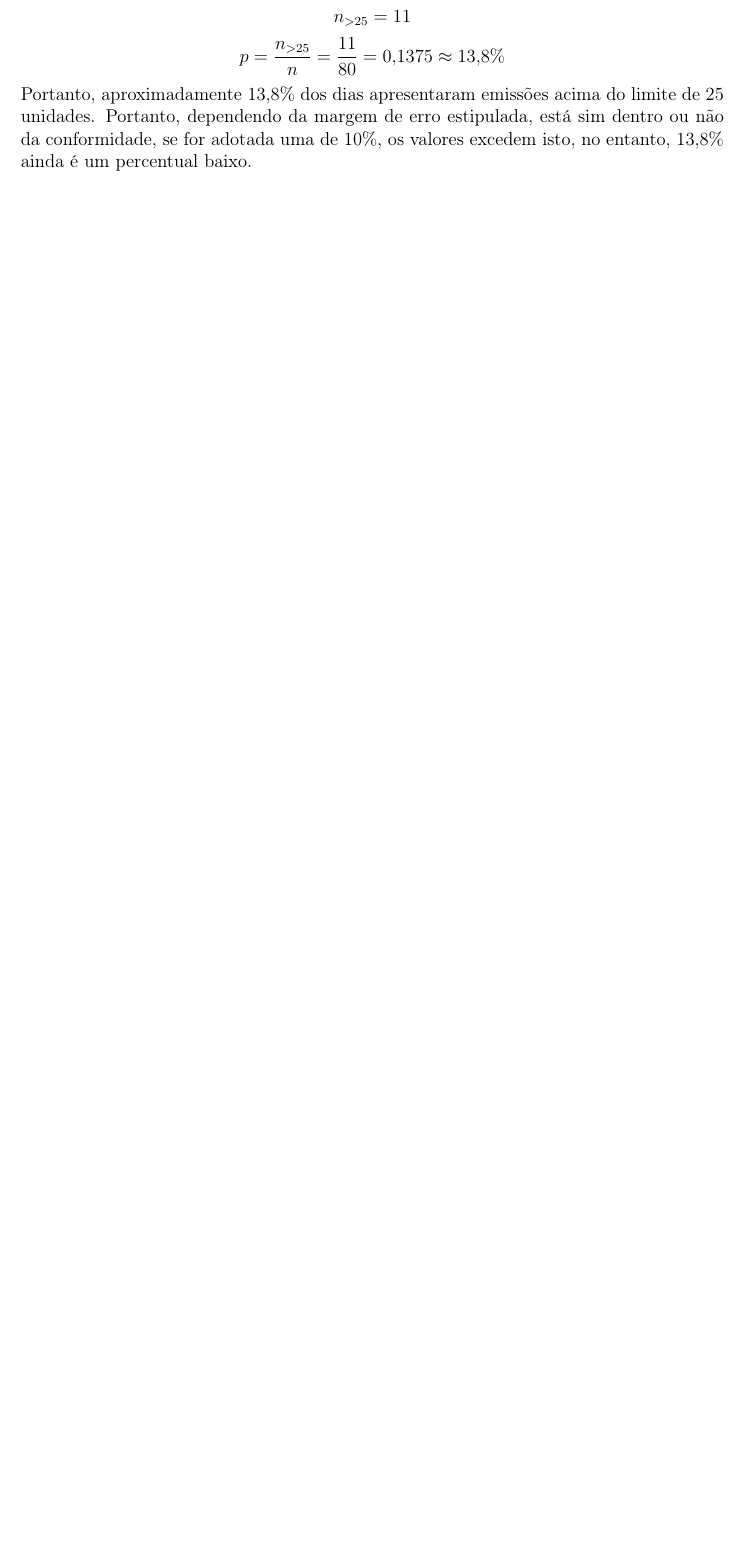
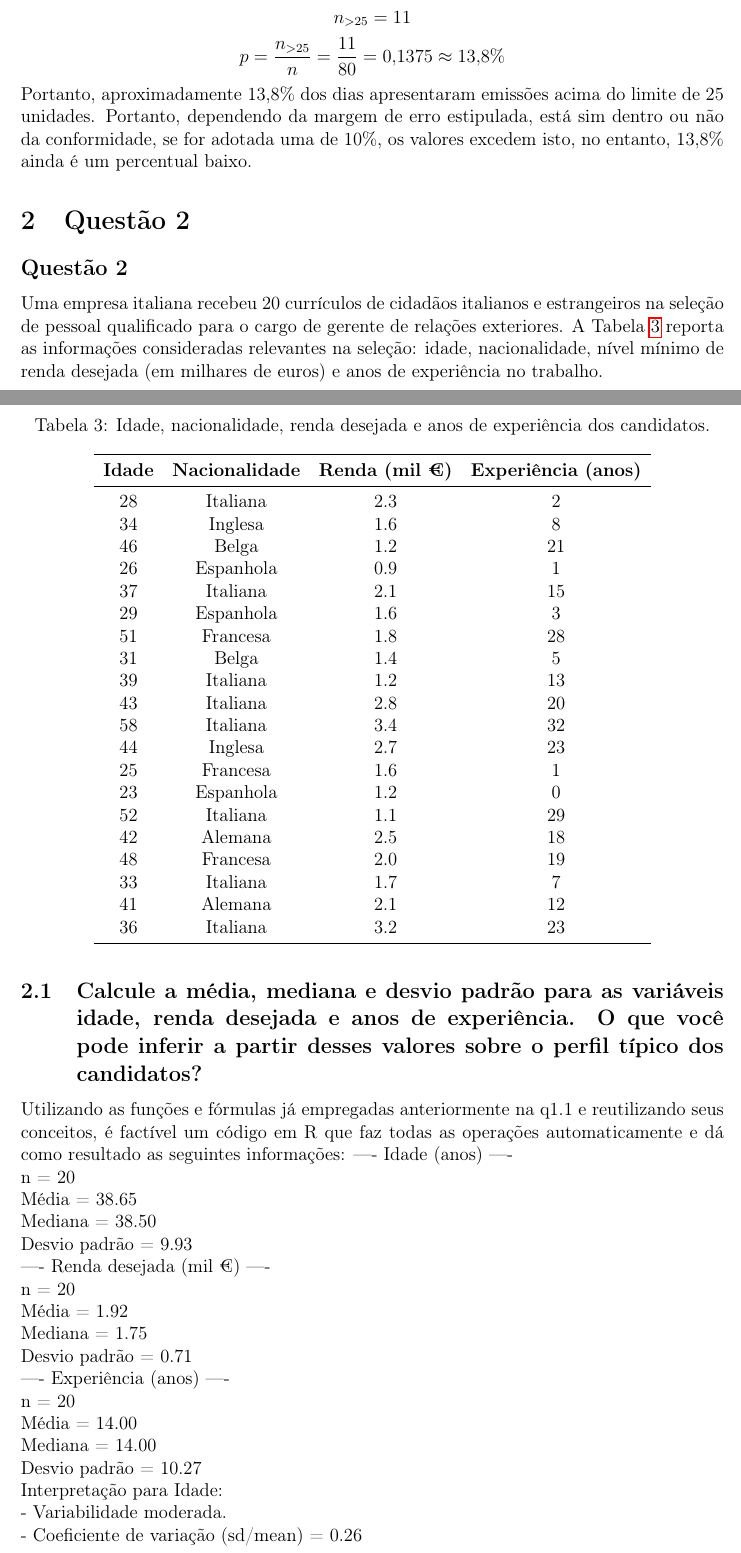
Before and after one commit to JOAO-PEDRO-ROLIM-XIMENES/homework-da-mimi, a LaTeX document (Overleaf.tex): part of page 6 of 8 before the commit and two parts of pages 6 and 7 of 9 after it, the two joined at a grey line, cut so that both start at the same text, the shorter picture padded with empty space. Compiled offline with pdfLaTeX.

Commit message:
Update Overleaf.tex
QUestão 2.1 adicionada

```diff
--- a/Overleaf.tex
+++ b/Overleaf.tex
@@ -198,7 +198,57 @@ Portanto, aproximadamente 13,8\% dos dias apresentaram emissões acima do limite
 
 
 \section{Questão 2}
-\subsection{ }
+\subsection*{Questão 2}
+
+Uma empresa italiana recebeu 20 currículos de cidadãos italianos e estrangeiros na seleção de pessoal qualificado para o cargo de gerente de relações exteriores.
+A Tabela~\ref{tab:candidatos} reporta as informações consideradas relevantes na seleção: idade, nacionalidade, nível mínimo de renda desejada (em milhares de euros) e anos de experiência no trabalho.
+
+\begin{table}[H]
+\centering
+\caption{Idade, nacionalidade, renda desejada e anos de experiência dos candidatos.}
+\label{tab:candidatos}
+\begin{tabular}{cccc}
+\toprule
+\textbf{Idade} & \textbf{Nacionalidade} & \textbf{Renda (mil €)} & \textbf{Experiência (anos)} \\
+\midrule
+28 & Italiana  & 2.3 & 2  \\
+34 & Inglesa   & 1.6 & 8  \\
+46 & Belga     & 1.2 & 21 \\
+26 & Espanhola & 0.9 & 1  \\
+37 & Italiana  & 2.1 & 15 \\
+29 & Espanhola & 1.6 & 3  \\
+51 & Francesa  & 1.8 & 28 \\
+31 & Belga     & 1.4 & 5  \\
+39 & Italiana  & 1.2 & 13 \\
+43 & Italiana  & 2.8 & 20 \\
+58 & Italiana  & 3.4 & 32 \\
+44 & Inglesa   & 2.7 & 23 \\
+25 & Francesa  & 1.6 & 1  \\
+23 & Espanhola & 1.2 & 0  \\
+52 & Italiana  & 1.1 & 29 \\
+42 & Alemana   & 2.5 & 18 \\
+48 & Francesa  & 2.0 & 19 \\
+33 & Italiana  & 1.7 & 7  \\
+41 & Alemana   & 2.1 & 12 \\
+36 & Italiana  & 3.2 & 23 \\
+\bottomrule
+\end{tabular}
+\end{table}
+
+\subsection{Calcule a média, mediana e desvio padrão para as variáveis idade, renda desejada e anos de experiência. O que você pode inferir a partir desses valores sobre o perfil típico dos candidatos?}
+Utilizando as funções e fórmulas já empregadas anteriormente na q1.1 e reutilizando seus conceitos, é factível um código em R que faz todas as operações automaticamente e dá como resultado as seguintes informações:
+---- Idade (anos) ----\\n = 20
+\\Média   = 38.65 \\Mediana = 38.50
+\\Desvio padrão = 9.93\\---- Renda desejada (mil €) ----
+\\n = 20\\Média   = 1.92
+\\Mediana = 1.75\\Desvio padrão = 0.71
+\\---- Experiência (anos) ----\\n = 20
+\\Média   = 14.00\\Mediana = 14.00
+\\Desvio padrão = 10.27\\Interpretação para Idade:
+\\- Variabilidade moderada.\\- Coeficiente de variação (sd/mean) = 0.26
+\\Interpretação para Renda desejada:\\- Variabilidade moderada.
+\\- Coeficiente de variação (sd/mean) = 0.37\\Interpretação para Experiência:
+\\- Alta variabilidade relativa.\\- Coeficiente de variação (sd/mean) = 0.73
 \subsection{ }
 \subsection{ }
 \subsection{ }
```
Also changed, not shown: Overleaf.tex (2 more changed lines).
